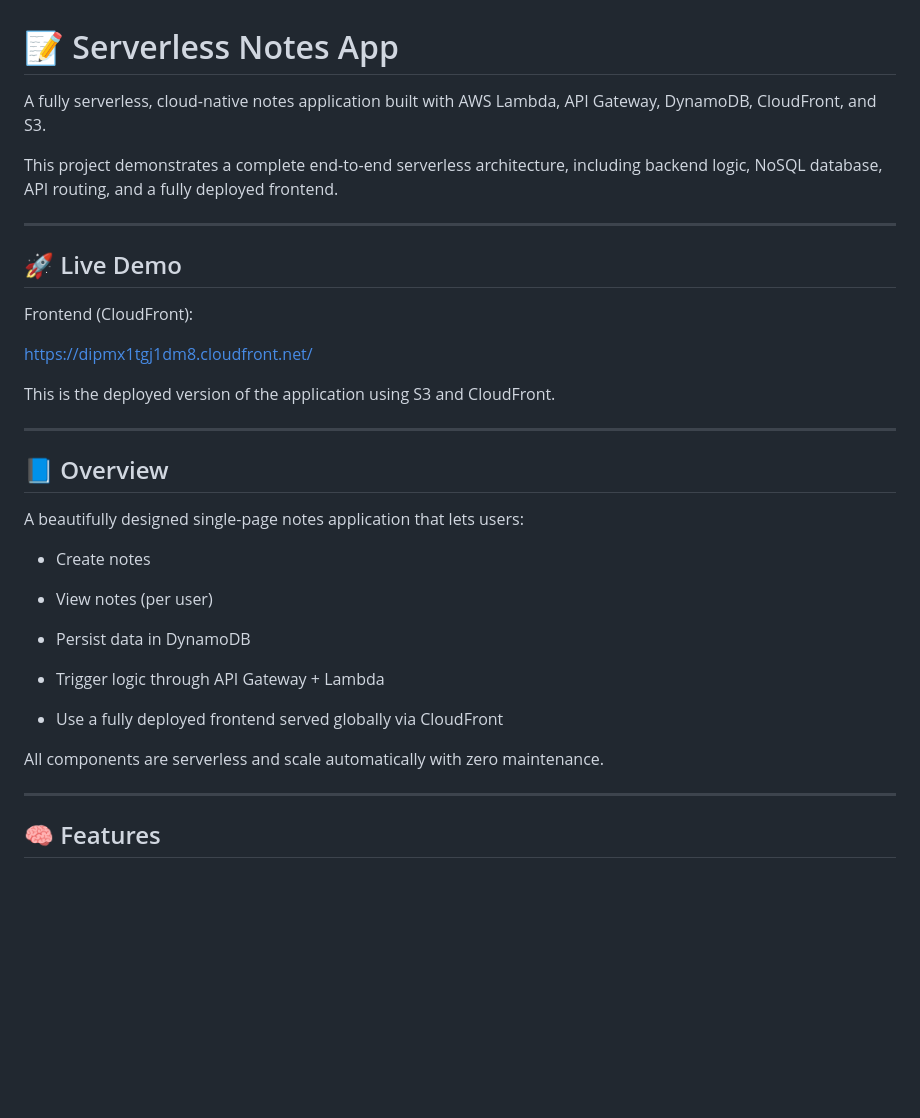
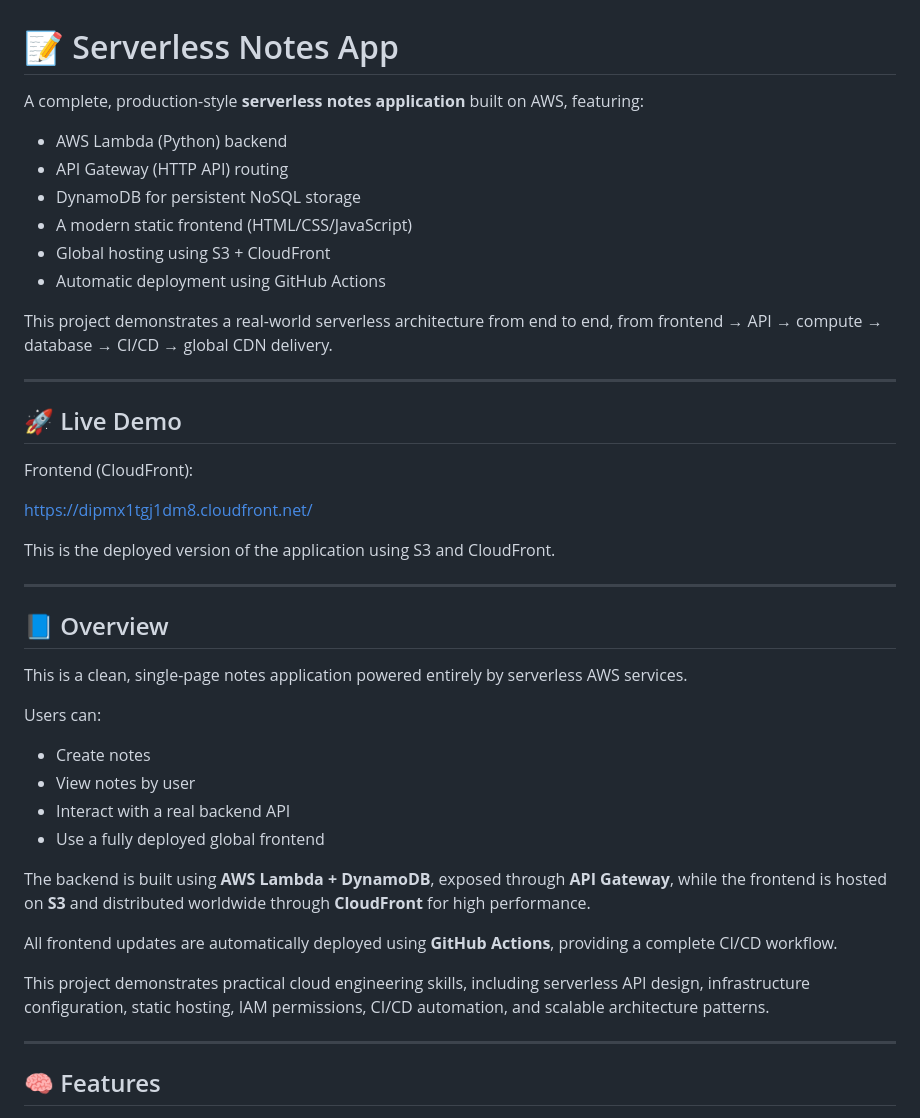
Before and after one commit to soliscottude/serverless-notes-app, a Markdown page: README.md, the part around the change. Rendered like a GitHub page; blank space fills up the shorter version.

```diff
--- a/README.md
+++ b/README.md
@@ -1,8 +1,15 @@
 # 📝 Serverless Notes App
 
-A fully serverless, cloud-native notes application built with AWS Lambda, API Gateway, DynamoDB, CloudFront, and S3.
+A complete, production-style **serverless notes application** built on AWS, featuring:
 
-This project demonstrates a complete end-to-end serverless architecture, including backend logic, NoSQL database, API routing, and a fully deployed frontend.
+- AWS Lambda (Python) backend
+- API Gateway (HTTP API) routing
+- DynamoDB for persistent NoSQL storage
+- A modern static frontend (HTML/CSS/JavaScript)
+- Global hosting using S3 + CloudFront
+- Automatic deployment using GitHub Actions
+
+This project demonstrates a real-world serverless architecture from end to end, from frontend → API → compute → database → CI/CD → global CDN delivery.
 
 ---
 
@@ -18,19 +25,20 @@ This is the deployed version of the application using S3 and CloudFront.
 
 ## 📘 Overview
 
-A beautifully designed single-page notes application that lets users:
+This is a clean, single-page notes application powered entirely by serverless AWS services.
+
+Users can:
 
 - Create notes
+- View notes by user
+- Interact with a real backend API
+- Use a fully deployed global frontend
 
-- View notes (per user)
+The backend is built using **AWS Lambda + DynamoDB**, exposed through **API Gateway**, while the frontend is hosted on **S3** and distributed worldwide through **CloudFront** for high performance.
 
-- Persist data in DynamoDB
+All frontend updates are automatically deployed using **GitHub Actions**, providing a complete CI/CD workflow.
 
-- Trigger logic through API Gateway + Lambda
-
-- Use a fully deployed frontend served globally via CloudFront
-
-All components are serverless and scale automatically with zero maintenance.
+This project demonstrates practical cloud engineering skills, including serverless API design, infrastructure configuration, static hosting, IAM permissions, CI/CD automation, and scalable architecture patterns.
 
 ---
 
```
